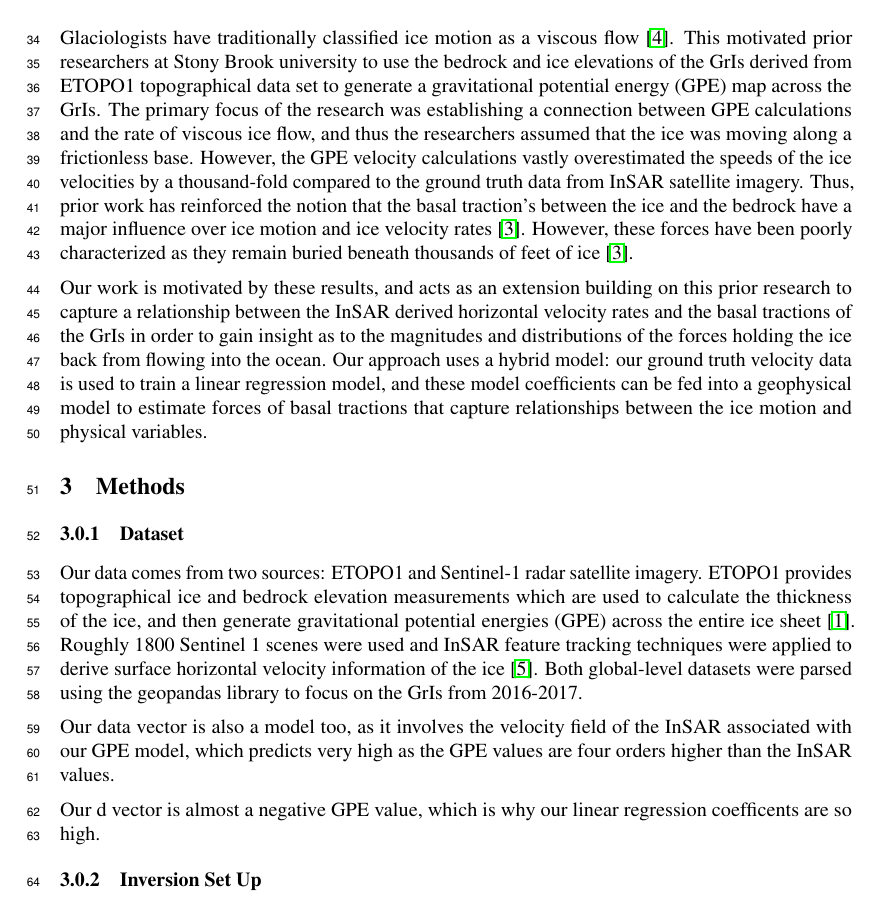
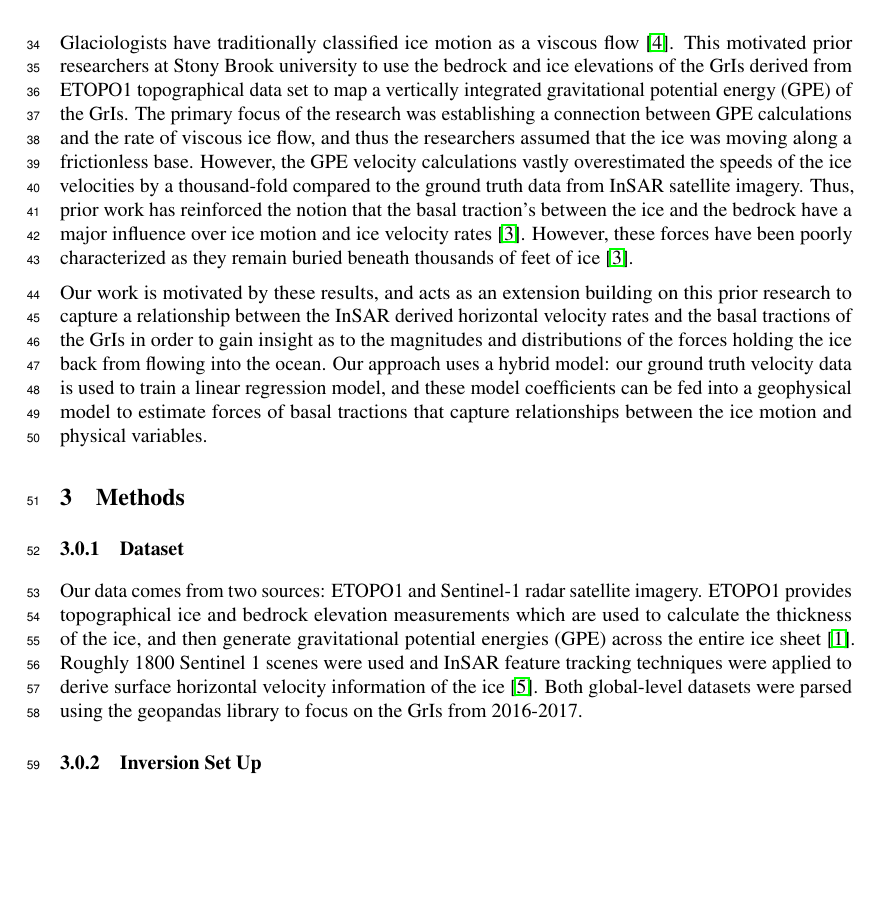
Before and after one commit to kisholabs/research_edits_v0, a LaTeX paper (tackling_climate_workshop.tex): part of page 2 of 5 before the commit and part of page 2 of 4 after it, cut so that both start at the same text, the shorter picture padded with empty space. Compiled offline with pdfLaTeX.

Commit message:
Commit for version 71

```diff
--- a/tackling_climate_workshop.tex
+++ b/tackling_climate_workshop.tex
@@ -87,7 +87,7 @@ Recent advances in satellite remote sensing systems have produced high-resolutio
 
 \section{Previous Work}
 
-Glaciologists have traditionally classified ice motion as a viscous flow \cite{morland_steady_1980}. This motivated prior researchers at Stony Brook university to use the bedrock and ice elevations of the GrIs derived from ETOPO1 topographical data set to generate a gravitational potential energy (GPE) map across the GrIs. The primary focus of the research was establishing a connection between GPE calculations and the rate of viscous ice flow, and thus the researchers assumed that the ice was moving along a frictionless base. However, the GPE velocity calculations vastly overestimated the speeds of the ice velocities by a thousand-fold compared to the ground truth data from InSAR satellite imagery. Thus, prior work has reinforced the notion that the basal traction's between the ice and the bedrock have a major influence over ice motion and ice velocity rates \cite{maier_basal_2021}. However, these forces have been poorly characterized as they remain buried beneath thousands of feet of ice \cite{maier_basal_2021}.
+Glaciologists have traditionally classified ice motion as a viscous flow \cite{morland_steady_1980}. This motivated prior researchers at Stony Brook university to use the bedrock and ice elevations of the GrIs derived from ETOPO1 topographical data set to map a vertically integrated gravitational potential energy (GPE) of the GrIs. The primary focus of the research was establishing a connection between GPE calculations and the rate of viscous ice flow, and thus the researchers assumed that the ice was moving along a frictionless base. However, the GPE velocity calculations vastly overestimated the speeds of the ice velocities by a thousand-fold compared to the ground truth data from InSAR satellite imagery. Thus, prior work has reinforced the notion that the basal traction's between the ice and the bedrock have a major influence over ice motion and ice velocity rates \cite{maier_basal_2021}. However, these forces have been poorly characterized as they remain buried beneath thousands of feet of ice \cite{maier_basal_2021}.
 
 Our work is motivated by these results, and acts as an extension building on this prior research to capture a relationship between the InSAR derived horizontal velocity rates and the basal tractions of the GrIs in order to gain insight as to the magnitudes and distributions of the forces holding the ice back from flowing into the ocean. Our approach uses a hybrid model: our ground truth velocity data is used to train a linear regression model, and these model coefficients can be fed into a geophysical model to estimate forces of basal tractions that capture relationships between the ice motion and physical variables.
 
@@ -96,9 +96,9 @@ Our work is motivated by these results, and acts as an extension building on thi
 \subsubsection{Dataset}
 Our data comes from two sources: ETOPO1 and Sentinel-1 radar satellite imagery. ETOPO1 provides topographical ice and bedrock elevation measurements which are used to calculate the thickness of the ice, and then generate gravitational potential energies (GPE) across the entire ice sheet \cite{information_ncei_etopo1_nodate}. Roughly 1800 Sentinel 1 scenes were used and InSAR feature tracking techniques were applied to derive surface horizontal velocity information of the ice \cite{nagler_sentinel-1_2015}. Both global-level datasets were parsed using the geopandas library to focus on the GrIs from 2016-2017.
 
-Our data vector is also a model too, as it involves the velocity field of the InSAR associated with our GPE model, which predicts very high as the GPE values are four orders higher than the InSAR values.
+%Our data vector is also a model too, as it involves the velocity field of the InSAR associated with our GPE model, which predicts very high as the GPE values are four orders higher than the InSAR values.%
 
-Our d vector is almost a negative GPE value, which is why our linear regression coefficents are so high.
+%Our d vector is almost a negative GPE value, which is why our linear regression coefficents are so high.%
 
 \subsubsection{Inversion Set Up}
 
```
Also changed, not shown: tackling_climate_workshop.tex (8 more changed lines).
